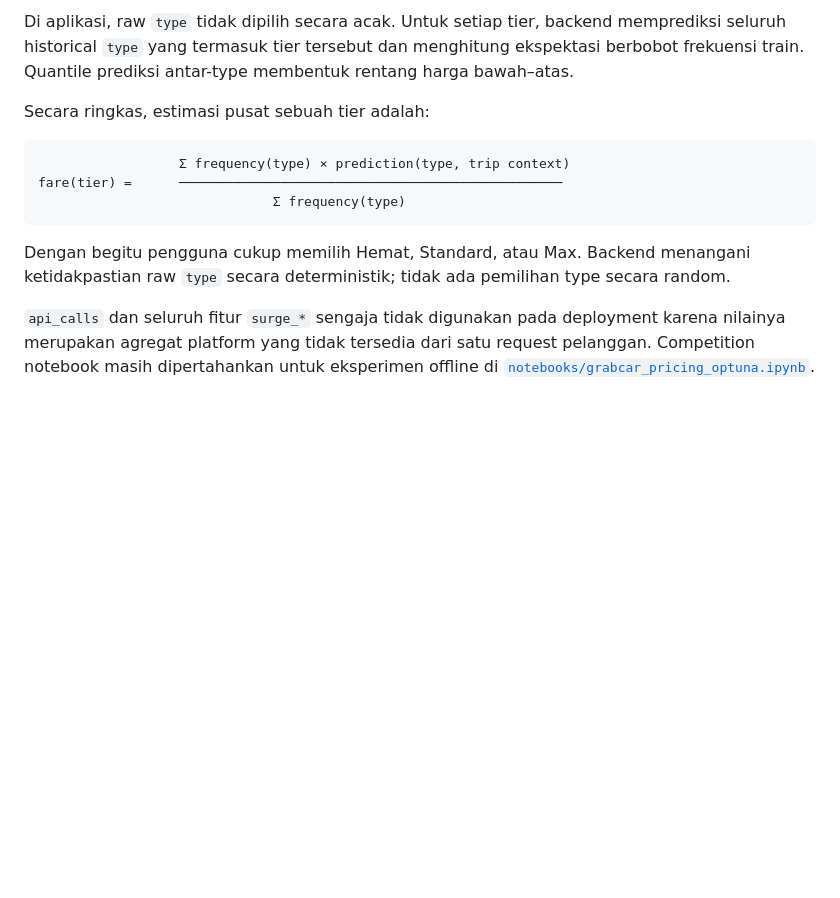
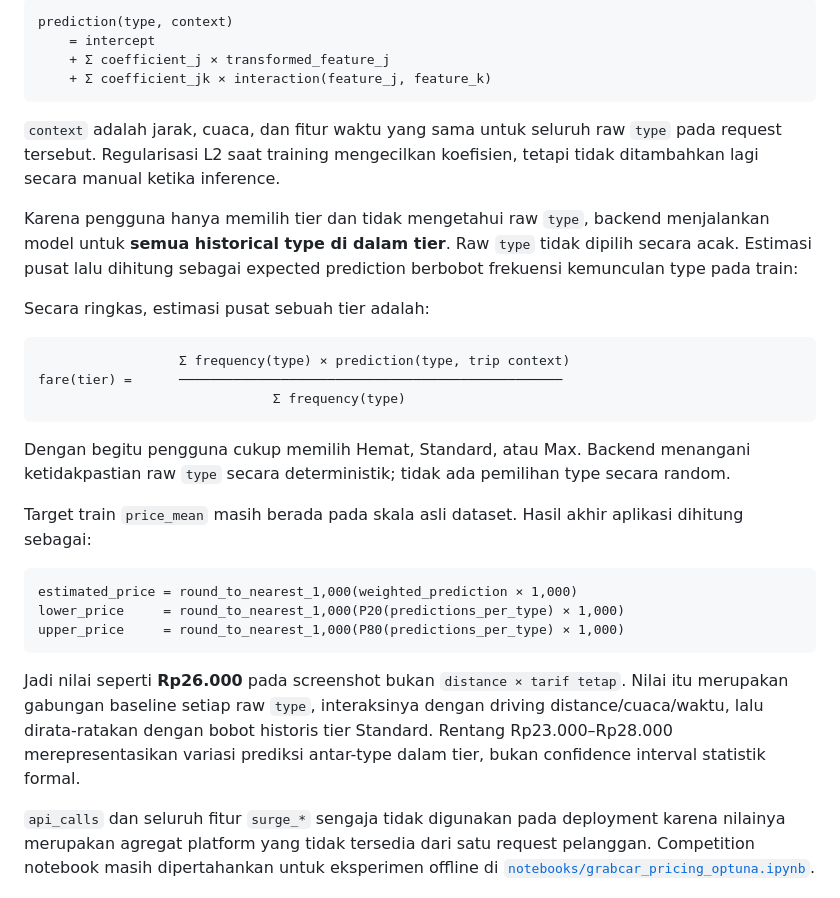
Before and after one commit to zzeiidann/Grabiez, a Markdown page: README.md, the part around one of its changes. GitHub-like rendering; blank space fills up the shorter version.

````diff
--- a/README.md
+++ b/README.md
@@ -202,5 +237,14 @@ Fitur production:
 
-Di aplikasi, raw `type` tidak dipilih secara acak. Untuk setiap tier, backend memprediksi seluruh historical `type` yang termasuk tier tersebut dan menghitung ekspektasi berbobot frekuensi train. Quantile prediksi antar-type membentuk rentang harga bawah–atas.
+```text
+prediction(type, context)
+    = intercept
+    + Σ coefficient_j × transformed_feature_j
+    + Σ coefficient_jk × interaction(feature_j, feature_k)
+```
+
+`context` adalah jarak, cuaca, dan fitur waktu yang sama untuk seluruh raw `type` pada request tersebut. Regularisasi L2 saat training mengecilkan koefisien, tetapi tidak ditambahkan lagi secara manual ketika inference.
+
+Karena pengguna hanya memilih tier dan tidak mengetahui raw `type`, backend menjalankan model untuk **semua historical type di dalam tier**. Raw `type` tidak dipilih secara acak. Estimasi pusat lalu dihitung sebagai expected prediction berbobot frekuensi kemunculan type pada train:
 
 Secara ringkas, estimasi pusat sebuah tier adalah:
 
@@ -211,6 +255,16 @@ fare(tier) =      ────────────────────
 ```
 
 Dengan begitu pengguna cukup memilih Hemat, Standard, atau Max. Backend menangani ketidakpastian raw `type` secara deterministik; tidak ada pemilihan type secara random.
+
+Target train `price_mean` masih berada pada skala asli dataset. Hasil akhir aplikasi dihitung sebagai:
+
+```text
+estimated_price = round_to_nearest_1,000(weighted_prediction × 1,000)
+lower_price     = round_to_nearest_1,000(P20(predictions_per_type) × 1,000)
+upper_price     = round_to_nearest_1,000(P80(predictions_per_type) × 1,000)
+```
+
+Jadi nilai seperti **Rp26.000** pada screenshot bukan `distance × tarif tetap`. Nilai itu merupakan gabungan baseline setiap raw `type`, interaksinya dengan driving distance/cuaca/waktu, lalu dirata-ratakan dengan bobot historis tier Standard. Rentang Rp23.000–Rp28.000 merepresentasikan variasi prediksi antar-type dalam tier, bukan confidence interval statistik formal.
 
 `api_calls` dan seluruh fitur `surge_*` sengaja tidak digunakan pada deployment karena nilainya merupakan agregat platform yang tidak tersedia dari satu request pelanggan. Competition notebook masih dipertahankan untuk eksperimen offline di [`notebooks/grabcar_pricing_optuna.ipynb`](notebooks/grabcar_pricing_optuna.ipynb).
 
````
Also changed, not shown: other parts of README.md (+47 -12 lines).
